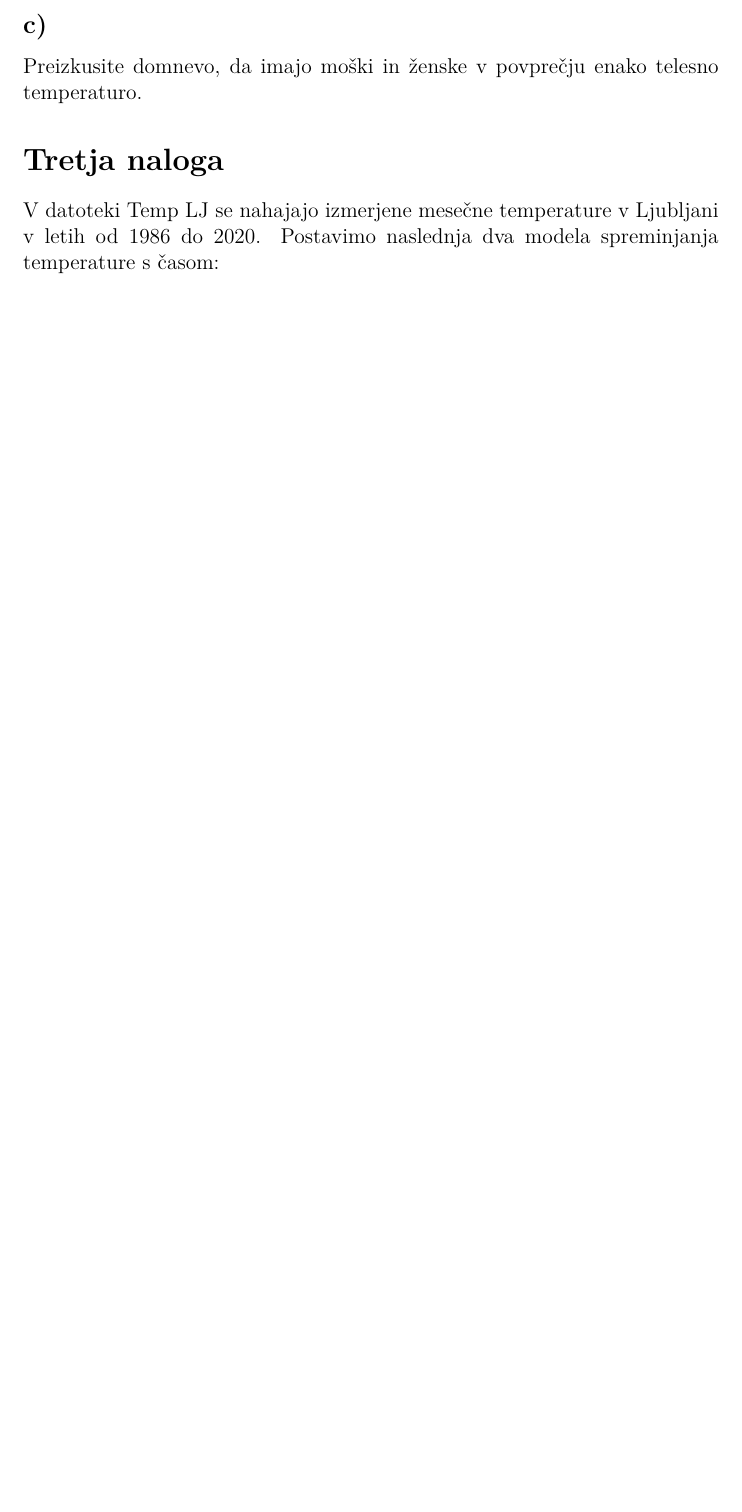
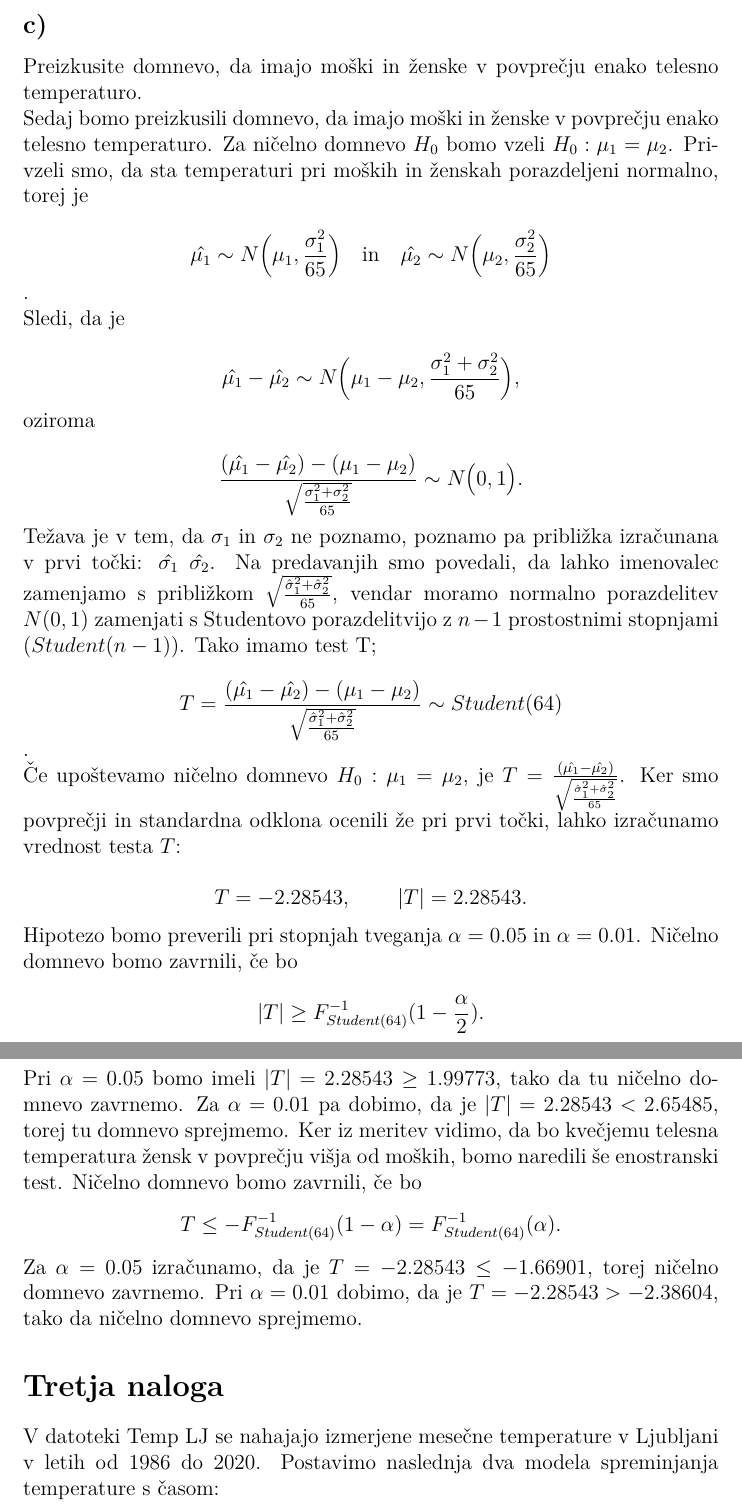
Before and after one commit to DejanPeric058/Seminarska-naloga-pri-Statistiki, a LaTeX document (Seminarska.tex): part of page 7 of 7 before the commit and two parts of pages 7 and 8 of 9 after it, the two joined at a grey line, cut so that both start at the same text, the shorter picture padded with empty space. Compiled offline with pdfLaTeX.

Commit message:
Naredil in napisal 2. c). Ajde gremo še 3. spravt skp.

```diff
--- a/Seminarska.tex
+++ b/Seminarska.tex
@@ -252,6 +252,63 @@ pa je enak $\hat{\mu}_2 \in (98.20962\text{°F}, 98.57807\text{°F}) =
 Preizkusite domnevo, da imajo moški in ženske v povprečju enako telesno
 temperaturo.
 
+Sedaj bomo preizkusili domnevo, da imajo moški in ženske v povprečju enako
+telesno temperaturo. Za ničelno domnevo $H_0$ bomo vzeli $H_0 : \mu_1 = \mu_2$.
+Privzeli smo, da sta temperaturi pri moških in ženskah porazdeljeni normalno,
+torej je
+
+$$\hat{\mu_1} \sim N\Big(\mu_1, \frac{\sigma_1^2}{65}\Big) \quad \text{in}
+\quad \hat{\mu_2} \sim N\Big(\mu_2, \frac{\sigma_2^2}{65}\Big)$$\text{.}
+
+Sledi, da je
+
+$$\hat{\mu_1} - \hat{\mu_2} \sim N\Big(\mu_1 - \mu_2, \frac{\sigma_1^2 +
+\sigma_2^2}{65}\Big) \text{,}
+$$
+
+oziroma
+
+$$ \frac{(\hat{\mu_1} - \hat{\mu_2}) - (\mu_1 - \mu_2)}
+{\sqrt{\frac{\sigma_1^2 + \sigma_2^2}{65}}}
+\sim N\big(0, 1\big) \text{.}
+$$
+
+Težava je v tem, da $\sigma_1$ in $\sigma_2$ ne poznamo, poznamo pa približka
+izračunana v prvi točki: $\hat{\sigma_1}$ $\hat{\sigma_2}$. Na predavanjih
+smo povedali, da lahko imenovalec
+zamenjamo s približkom ${\sqrt{\frac{\hat{\sigma}_1^2 + \hat{\sigma}_2^2}{65}}} $,
+vendar moramo normalno porazdelitev $N(0,1)$ zamenjati s Studentovo porazdelitvijo
+z $n-1$ prostostnimi stopnjami ($Student(n-1)$). Tako imamo test T;
+
+$$T = \frac{(\hat{\mu_1} - \hat{\mu_2}) - (\mu_1 - \mu_2)}
+{\sqrt{\frac{\hat{\sigma}_1^2 + \hat{\sigma}_2^2}{65}}}
+\sim Student(64)
+$$ \text{.}
+
+Če upoštevamo ničelno domnevo $H_0 : \mu_1 = \mu_2$, je $T = \frac{(\hat{\mu_1}
+ - \hat{\mu_2})} {\sqrt{\frac{\hat{\sigma}_1^2 + \hat{\sigma}_2^2}{65}}}$. Ker
+smo povprečji in standardna odklona ocenili že pri prvi točki, lahko izračunamo
+vrednost testa $T$:
+
+$$T = -2.28543 \text{, } \qquad |T| = 2.28543 \text{.}
+$$
+
+Hipotezo bomo preverili pri stopnjah tveganja $\alpha = 0.05$ in $\alpha = 0.01$.
+Ničelno domnevo bomo zavrnili, če bo
+$$|T| \geq F^{-1}_{Student(64)}(1-\frac{\alpha}{2}) \text{.}
+$$
+Pri $\alpha = 0.05$ bomo imeli $|T| = 2.28543 \geq 1.99773$, tako da tu ničelno
+domnevo zavrnemo. Za $\alpha = 0.01$ pa dobimo, da je $|T| = 2.28543 < 2.65485$,
+torej tu domnevo sprejmemo.
+Ker iz meritev vidimo, da bo kvečjemu telesna temperatura žensk v povprečju
+višja od moških, bomo naredili še enostranski test. Ničelno domnevo bomo zavrnili,
+če bo
+$$T \leq - F^{-1}_{Student(64)}(1-\alpha) = F^{-1}_{Student(64)}(\alpha) \text{.}
+$$
+
+Za $\alpha = 0.05$ izračunamo, da je $T = -2.28543 \leq -1.66901$, torej ničelno domnevo
+zavrnemo. Pri $\alpha = 0.01$ dobimo, da je $T = -2.28543 > -2.38604$, tako da
+ničelno domnevo sprejmemo.
 
 %%%%%%%%%%%%%%%%%%%%%%%%%%%%%%%%%%%%%%%%%%%%%%%%%%%%%%%%%%%%%%%%%%%%%%%%%%
 
```
Also changed, not shown: Seminarska(1).pdf (added), Seminarska.pdf, Seminarska.tex (22 more changed lines), 7 other files.
